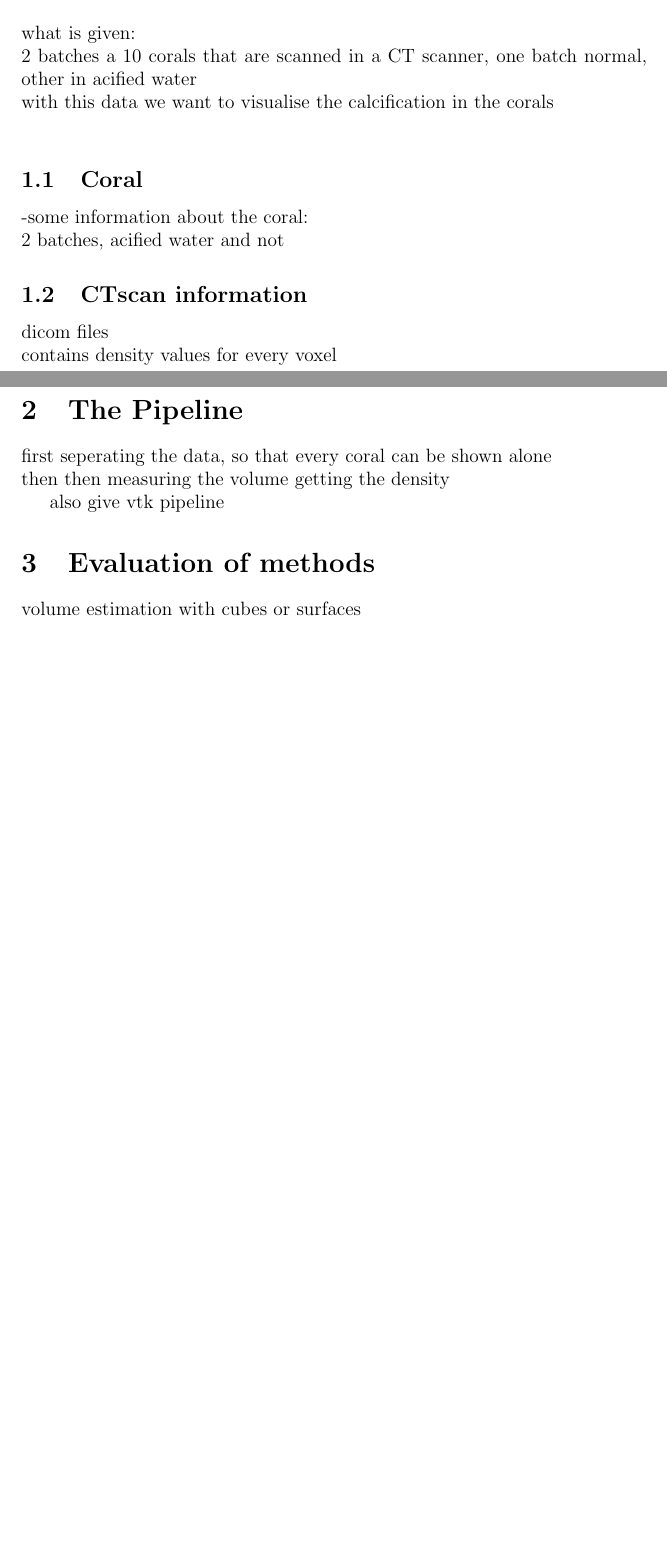
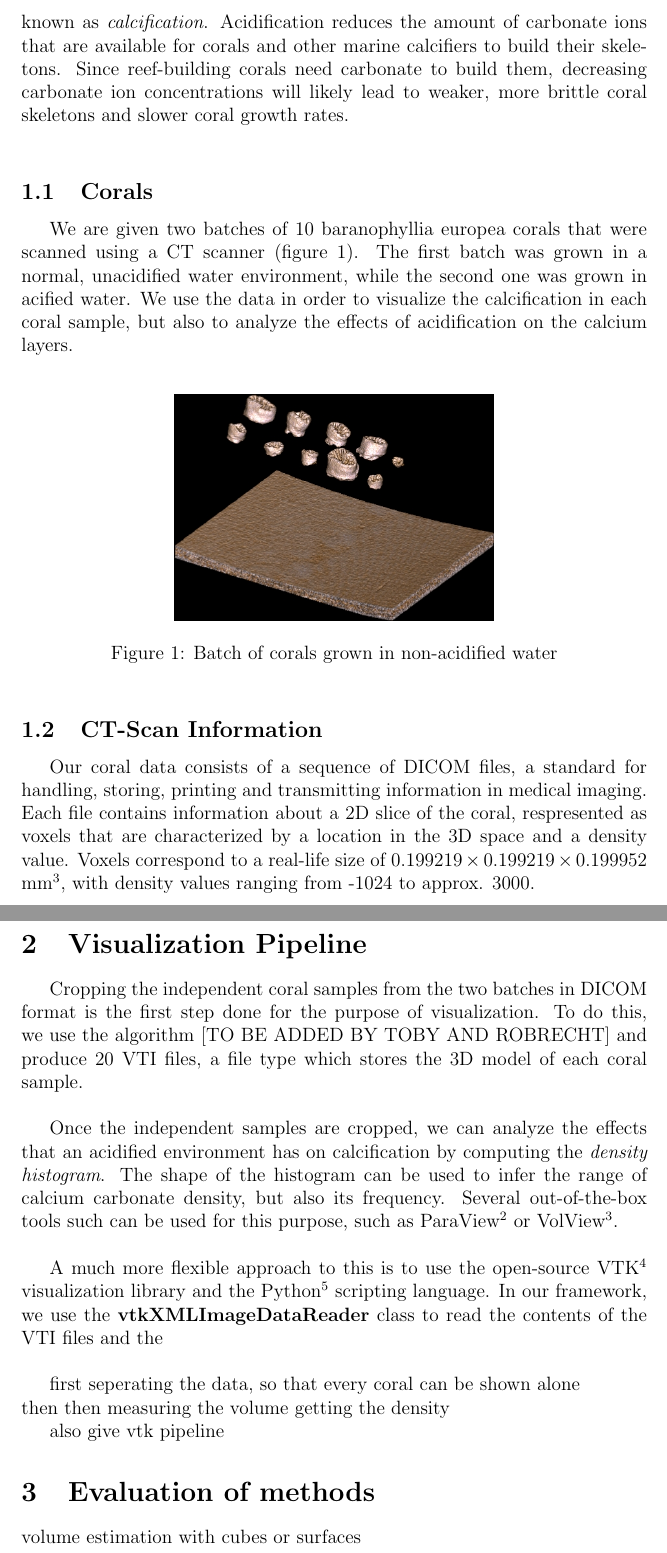
Before and after one commit to kriepy/SVVR, a LaTeX paper (Report/SVVRreport.tex): two parts of pages 1 and 2 of 2 before the commit and two parts of pages 2 and 3 of 4 after it, joined at a grey line, cut at the place of the change, the shorter picture padded with empty space. Compiled offline with pdfLaTeX.

Commit message:
Added stuff to the report

```diff
--- a/Report/SVVRreport.tex
+++ b/Report/SVVRreport.tex
@@ -13,22 +14,56 @@ The data is in form of dicom and is gained with a CTscan. We build a pipeline in
 \end{abstract}
 
 \section{Introduction}
-what is given:\\
-2 batches a 10 corals that are scanned in a CT scanner, one batch normal, other in acified water\\
-with this data we want to visualise the calcification in the corals\\
 
+\
 
-\subsection{Coral}
--some information about the coral:\\
-2 batches, acified water and not
+Coral reefs are among the oldest and most valuable ecosystems on Earth. According to the U.S. National Oceanic and Atmospheric Administration\footnote{http://oceanservice.noaa.gov/education/kits/corals/coral07\_importance.html}, they support more species per unit area than any other marine environment, including about 4000 species of fish, 800 species of hard corals and hundreds of other species. They also support a variety of human needs - for example, they are an important source of compounds for the development of drugs used as possible cures for cancer, arthritis, human bacterial infections, viruses and other diseases. For these reasons, careful preserving of coral reefs is important for keeping a long-term balance in the environment.
 
-\subsection{CTscan information}
+\
 
-dicom files\\
-contains density values for every voxel\\
+One of the most critical effects of increasing ocean acidity relates to the production of shells, skeletons and plates from calcium carbonate (CaCO$_3$), known as \emph{calcification}. Acidification reduces the amount of carbonate ions that are available for corals and other marine calcifiers to build their skeletons. Since reef-building corals need carbonate to build them, decreasing carbonate ion concentrations will likely lead to weaker, more brittle coral skeletons and slower coral growth rates.
 
+\
 
-\section{The Pipeline}
+\subsection{Corals}
+
+\
+
+We are given two batches of 10 baranophyllia europea corals that were scanned using a CT scanner (figure \ref{fig:1}). The first batch was grown in a normal, unacidified water environment, while the second one was grown in acified water. We use the data in order to visualize the calcification in each coral sample, but also to analyze the effects of acidification on the calcium layers.
+
+\
+
+\begin{figure}[!h]
+\centering
+\includegraphics[scale=0.4]{Batches.jpg}
+\caption{Batch of corals grown in non-acidified water}
+\label{fig:1}
+\end{figure}
+
+\subsection{CT-Scan Information}
+
+\
+
+Our coral data consists of a sequence of DICOM files, a standard for handling, storing, printing and transmitting information in medical imaging. Each file contains information about a 2D slice of the coral, respresented as voxels that are characterized by a location in the 3D space and a density value. Voxels correspond to a real-life size of $0.199219 \times 0.199219 \times 0.199952$ mm$^3$, with density values ranging from -1024 to approx. 3000.
+
+\
+
+\section{Visualization Pipeline}
+
+\
+
+Cropping the independent coral samples from the two batches in DICOM format is the first step done for the purpose of visualization. To do this, we use the algorithm [TO BE ADDED BY TOBY AND ROBRECHT] and produce 20 VTI files, a file type which stores the 3D model of each coral sample.
+
+\
+
+Once the independent samples are cropped, we can analyze the effects that an acidified environment has on calcification by computing the \emph{density histogram}. The shape of the histogram can be used to infer the range of calcium carbonate density, but also its frequency. Several out-of-the-box tools such can be used for this purpose, such as ParaView\footnote{http://www.paraview.org/} or VolView\footnote{http://www.kitware.com/opensource/volview.html}.
+
+\
+
+A much more flexible approach to this is to use the open-source VTK\footnote{http://www.vtk.org/} visualization library and the Python\footnote{http://www.python.org/} scripting language. In our framework, we use the {\bf vtkXMLImageDataReader} class to read the contents of the VTI files and the
+
+\
+
 first seperating the data, so that every coral can be shown alone\\
 then then measuring the volume
 getting the density
```
Also changed, not shown: Report/Batches.jpg (added), Report/Batches.png (added), ScreenShots/S2-J1.png (added), ScreenShots/S2-J10.png (added), ScreenShots/S2-J2.png (added), ScreenShots/S2-J3.png (added), ScreenShots/S2-J4.png (added), ScreenShots/S2-J5.png (added), ScreenShots/S2-J6.png (added), ScreenShots/S2-J7.png (added), ScreenShots/S2-J8.png (added), ScreenShots/S2-J9.png (added), Report/SVVRreport.tex (11 more changed lines).
